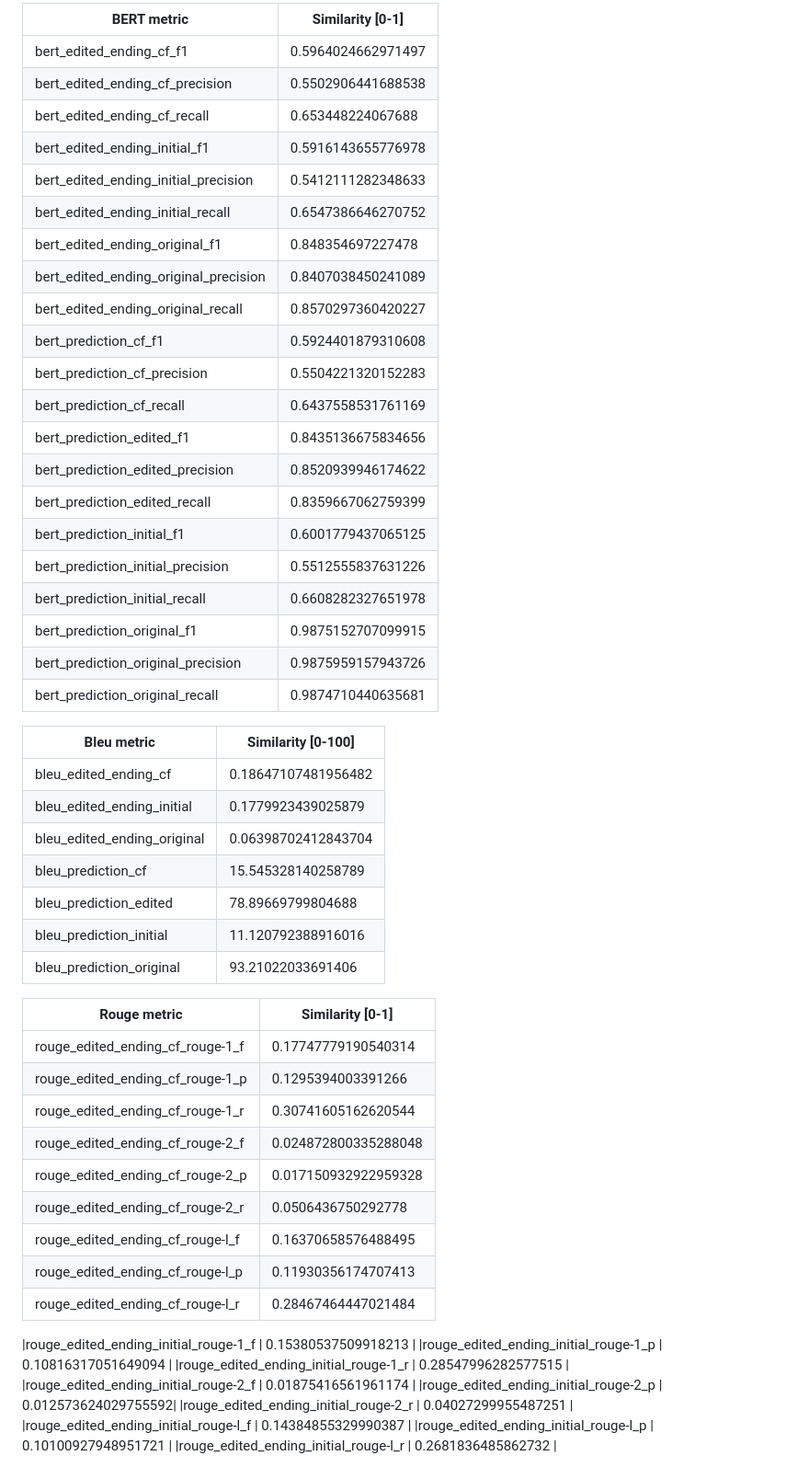
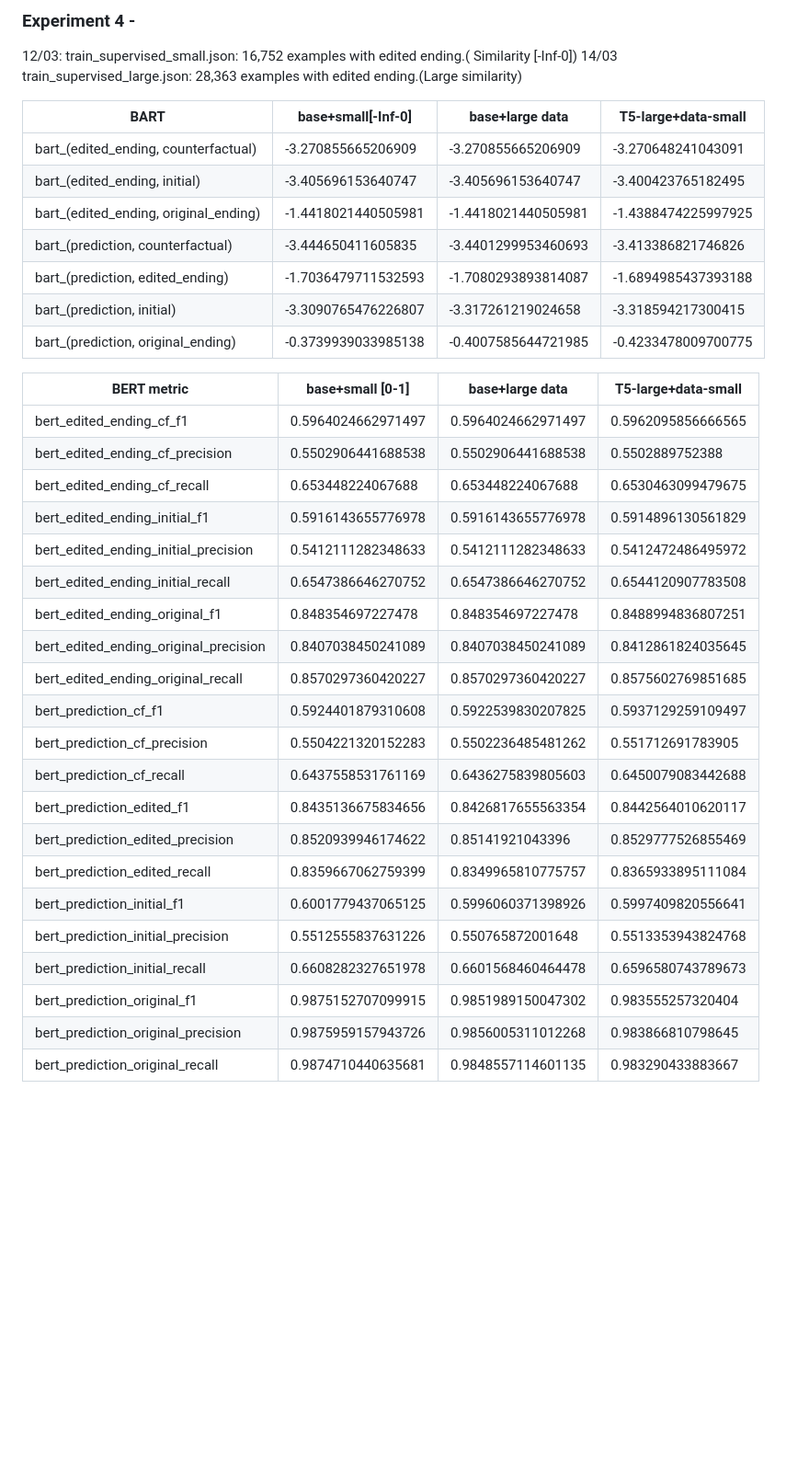
Before and after one commit to amelie-girard7/Timetravel, a Markdown page: docs/results_flan-t5.md, the part around the change printed below. Shown: that part at 92% size. Rendered like a GitHub page; blank space fills up the shorter version.

Commit message:
generate csv and update results

```diff
--- a/docs/results_flan-t5.md
+++ b/docs/results_flan-t5.md
@@ -120,63 +98,45 @@ prediction is generated-text
 
 
 
-| BERT metric                          | Similarity [0-1]   |
-|--------------------------------------|--------------------|
-| bert_edited_ending_cf_f1             | 0.5964024662971497 |
-| bert_edited_ending_cf_precision      | 0.5502906441688538 |
-| bert_edited_ending_cf_recall         | 0.653448224067688  |
-| bert_edited_ending_initial_f1        | 0.5916143655776978 |
-| bert_edited_ending_initial_precision | 0.5412111282348633 |
-| bert_edited_ending_initial_recall    | 0.6547386646270752 |
-| bert_edited_ending_original_f1       | 0.848354697227478  |
-| bert_edited_ending_original_precision| 0.8407038450241089 |
-| bert_edited_ending_original_recall   | 0.8570297360420227 |
-| bert_prediction_cf_f1                | 0.5924401879310608 |
-| bert_prediction_cf_precision         | 0.5504221320152283 |
-| bert_prediction_cf_recall            | 0.6437558531761169 |
-| bert_prediction_edited_f1            | 0.8435136675834656 |
-| bert_prediction_edited_precision     | 0.8520939946174622 |
-| bert_prediction_edited_recall        | 0.8359667062759399 |
-| bert_prediction_initial_f1           | 0.6001779437065125 |
-| bert_prediction_initial_precision    | 0.5512555837631226 |
-| bert_prediction_initial_recall       | 0.6608282327651978 |
-| bert_prediction_original_f1          | 0.9875152707099915 |
-| bert_prediction_original_precision   | 0.9875959157943726 |
-| bert_prediction_original_recall      | 0.9874710440635681 |
+### Experiment 4 -
 
+12/03: train_supervised_small.json: 16,752 examples with edited ending.( Similarity [-Inf-0])
+14/03 train_supervised_large.json: 28,363 examples with edited ending.(Large similarity)
 
-| Bleu metric                          | Similarity [0-100] |
-|--------------------------------------|--------------------|
-| bleu_edited_ending_cf                | 0.18647107481956482|
-| bleu_edited_ending_initial           | 0.1779923439025879 |
-| bleu_edited_ending_original          | 0.06398702412843704|
-| bleu_prediction_cf                   | 15.545328140258789 |
-| bleu_prediction_edited               | 78.89669799804688  |
-| bleu_prediction_initial              | 11.120792388916016 |
-| bleu_prediction_original             | 93.21022033691406  |
+| BART                                 | base+small[-Inf-0]| base+large data    | T5-large+data-small |
+|--------------------------------------|-------------------|--------------------|---------------------|
+|bart_(edited_ending, counterfactual)  |-3.270855665206909 | -3.270855665206909 |-3.270648241043091   |
+|bart_(edited_ending, initial)         |-3.405696153640747 | -3.405696153640747 |-3.400423765182495   |
+|bart_(edited_ending, original_ending) |-1.4418021440505981| -1.4418021440505981|-1.4388474225997925  |
+|bart_(prediction, counterfactual)     |-3.444650411605835 | -3.4401299953460693|-3.413386821746826   |
+|bart_(prediction, edited_ending)      |-1.7036479711532593| -1.7080293893814087|-1.6894985437393188  |
+|bart_(prediction, initial)            |-3.3090765476226807| -3.317261219024658 |-3.318594217300415   |
+|bart_(prediction, original_ending)    |-0.3739939033985138| -0.4007585644721985|-0.4233478009700775  |
 
 
 
-| Rouge metric                         | Similarity [0-1]    |
-|--------------------------------------|---------------------|
-| rouge_edited_ending_cf_rouge-1_f     | 0.17747779190540314 |
-| rouge_edited_ending_cf_rouge-1_p     | 0.1295394003391266  |
-| rouge_edited_ending_cf_rouge-1_r     | 0.30741605162620544 |
-| rouge_edited_ending_cf_rouge-2_f     | 0.024872800335288048|
-| rouge_edited_ending_cf_rouge-2_p     | 0.017150932922959328|
-| rouge_edited_ending_cf_rouge-2_r     | 0.0506436750292778  |
-| rouge_edited_ending_cf_rouge-l_f     | 0.16370658576488495 |
-| rouge_edited_ending_cf_rouge-l_p     | 0.11930356174707413 |
-| rouge_edited_ending_cf_rouge-l_r     | 0.28467464447021484 |
-
-|rouge_edited_ending_initial_rouge-1_f | 0.15380537509918213 |
-|rouge_edited_ending_initial_rouge-1_p | 0.10816317051649094 |
-|rouge_edited_ending_initial_rouge-1_r | 0.28547996282577515 |
-|rouge_edited_ending_initial_rouge-2_f | 0.01875416561961174 |
-|rouge_edited_ending_initial_rouge-2_p | 0.012573624029755592|
-|rouge_edited_ending_initial_rouge-2_r | 0.04027299955487251 |
-|rouge_edited_ending_initial_rouge-l_f | 0.14384855329990387 |
-|rouge_edited_ending_initial_rouge-l_p | 0.10100927948951721 |
-|rouge_edited_ending_initial_rouge-l_r | 0.2681836485862732  |
+| BERT metric                          | base+small [0-1]   | base+large data   | T5-large+data-small|
+|--------------------------------------|--------------------|-------------------|--------------------|
+| bert_edited_ending_cf_f1             | 0.5964024662971497 |0.5964024662971497 |0.5962095856666565  |
+| bert_edited_ending_cf_precision      | 0.5502906441688538 |0.5502906441688538 |0.5502889752388     |
+| bert_edited_ending_cf_recall         | 0.653448224067688  |0.653448224067688  |0.6530463099479675  |
+| bert_edited_ending_initial_f1        | 0.5916143655776978 |0.5916143655776978 |0.5914896130561829  |
+| bert_edited_ending_initial_precision | 0.5412111282348633 |0.5412111282348633 |0.5412472486495972  |
+| bert_edited_ending_initial_recall    | 0.6547386646270752 |0.6547386646270752 |0.6544120907783508  |
+| bert_edited_ending_original_f1       | 0.848354697227478  |0.848354697227478  |0.8488994836807251  |
+| bert_edited_ending_original_precision| 0.8407038450241089 |0.8407038450241089 |0.8412861824035645  |
+| bert_edited_ending_original_recall   | 0.8570297360420227 |0.8570297360420227 |0.8575602769851685  |
+| bert_prediction_cf_f1                | 0.5924401879310608 |0.5922539830207825 |0.5937129259109497  |
+| bert_prediction_cf_precision         | 0.5504221320152283 |0.5502236485481262 |0.551712691783905   |
+| bert_prediction_cf_recall            | 0.6437558531761169 |0.6436275839805603 |0.6450079083442688  |
+| bert_prediction_edited_f1            | 0.8435136675834656 |0.8426817655563354 |0.8442564010620117  |
+| bert_prediction_edited_precision     | 0.8520939946174622 |0.85141921043396   |0.8529777526855469  |
+| bert_prediction_edited_recall        | 0.8359667062759399 |0.8349965810775757 |0.8365933895111084  |
+| bert_prediction_initial_f1           | 0.6001779437065125 |0.5996060371398926 |0.5997409820556641  |
+| bert_prediction_initial_precision    | 0.5512555837631226 |0.550765872001648  |0.5513353943824768  |
+| bert_prediction_initial_recall       | 0.6608282327651978 |0.6601568460464478 |0.6596580743789673  |
+| bert_prediction_original_f1          | 0.9875152707099915 |0.9851989150047302 |0.983555257320404   |
+| bert_prediction_original_precision   | 0.9875959157943726 |0.9856005311012268 |0.983866810798645   |
+| bert_prediction_original_recall      | 0.9874710440635681 |0.9848557114601135 |0.983290433883667   |
 
 
```
Also changed, not shown: other parts of docs/results_flan-t5.md (+143 -137 lines).
